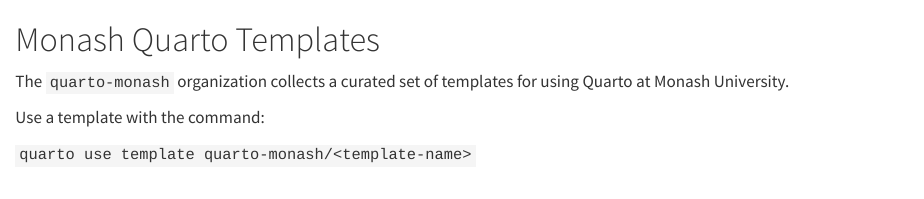
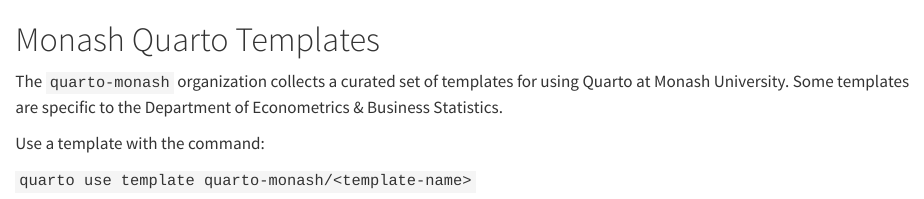
Before and after one commit to quarto-monash/.github, a Quarto document (ORG-README.qmd): the page in a window 1100 px wide, from its top. Rendered offline with R 4.5, knitr and Pandoc in place of Quarto, with nearby package versions; drawn as R Markdown's standard HTML page in place of the format the file asks for; some code elsewhere in the file could not run offline.

Commit message:
added department

```diff
--- a/ORG-README.qmd
+++ b/ORG-README.qmd
@@ -8,7 +8,7 @@
 
 # Monash Quarto Templates
 
-The `quarto-monash` organization collects a curated set of templates for using Quarto at Monash University.
+The `quarto-monash` organization collects a curated set of templates for using Quarto at Monash University. Some templates are specific to the Department of Econometrics & Business Statistics.
 
 Use a template with the command:
 
```
